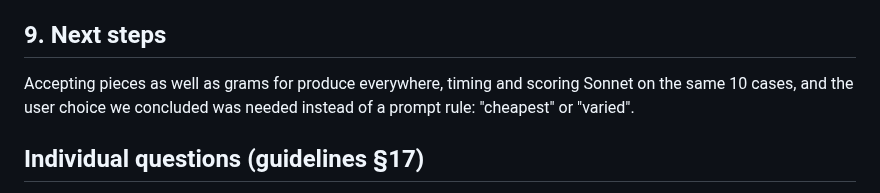
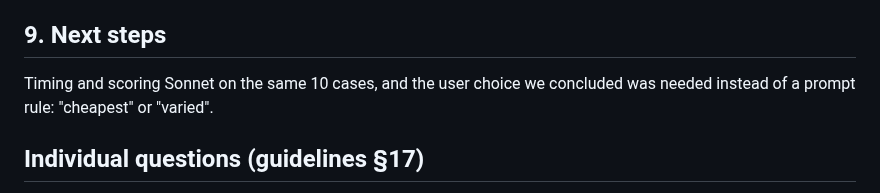
Before and after one commit to Matdimon90/student-meal-planner, a Markdown page: docs/presentation.md, the part around the change. Drawn GitHub-style.

Commit message:
Drop pieces or grams from the next steps now that the code accepts both

```diff
--- a/docs/presentation.md
+++ b/docs/presentation.md
@@ -88,7 +88,7 @@ Not improvised. For example: measure before tuning, because our own v5 felt bett
 
 ## 9. Next steps
 
-Accepting pieces as well as grams for produce everywhere, timing and scoring Sonnet on the same 10 cases, and the user choice we concluded was needed instead of a prompt rule: "cheapest" or "varied".
+Timing and scoring Sonnet on the same 10 cases, and the user choice we concluded was needed instead of a prompt rule: "cheapest" or "varied".
 
 ## Individual questions (guidelines §17)
 
```
